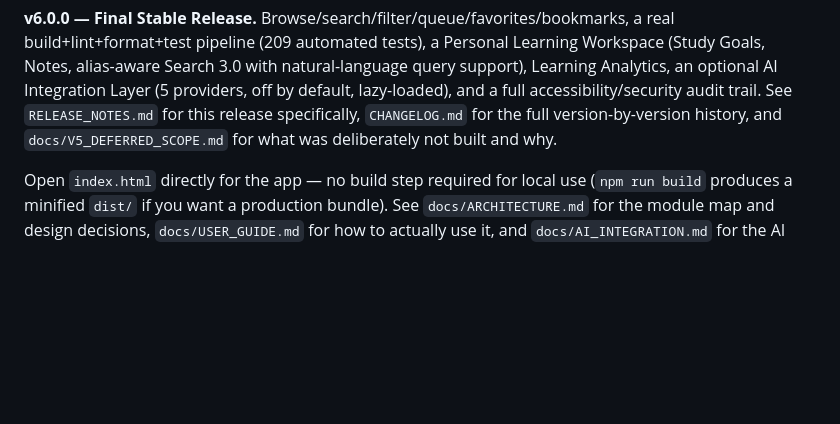
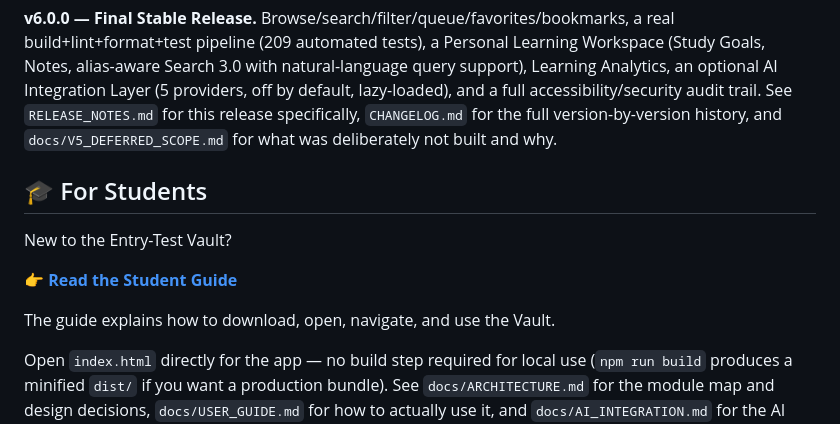
Before and after one commit to MansoorAhmadJan/ENTRY-Test-Vault, a Markdown page: README.md, the part around the change. Rendered like a GitHub page; blank space fills up the shorter version.

Commit message:
Update README.md
student guide.md was added for the ease of users to how use this repo/application

```diff
--- a/README.md
+++ b/README.md
@@ -7,6 +7,17 @@
 An offline, framework-free browsing interface for the Pakistan Entry-Test Knowledge Vault (Version 3.0). The Word/Excel documents remain the source of truth; this dashboard is a faster way to browse, search, filter, and track progress through the same data.
 
 **v6.0.0 — Final Stable Release.** Browse/search/filter/queue/favorites/bookmarks, a real build+lint+format+test pipeline (209 automated tests), a Personal Learning Workspace (Study Goals, Notes, alias-aware Search 3.0 with natural-language query support), Learning Analytics, an optional AI Integration Layer (5 providers, off by default, lazy-loaded), and a full accessibility/security audit trail. See `RELEASE_NOTES.md` for this release specifically, `CHANGELOG.md` for the full version-by-version history, and `docs/V5_DEFERRED_SCOPE.md` for what was deliberately not built and why.
+
+## 🎓 For Students
+
+New to the Entry-Test Vault?
+
+👉 **[Read the Student Guide](STUDENT-GUIDE.md)**
+
+The guide explains how to download, open, navigate, and use the Vault.
+
+
+
 
 Open `index.html` directly for the app — no build step required for local use (`npm run build` produces a minified `dist/` if you want a production bundle). See `docs/ARCHITECTURE.md` for the module map and design decisions, `docs/USER_GUIDE.md` for how to actually use it, and `docs/AI_INTEGRATION.md` for the AI layer specifically.
 
```
